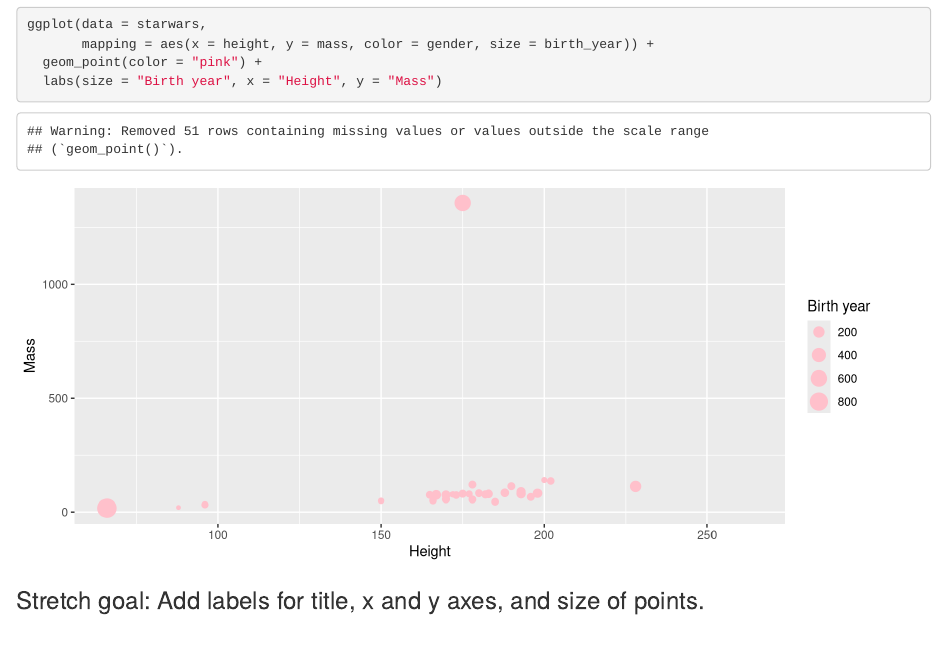
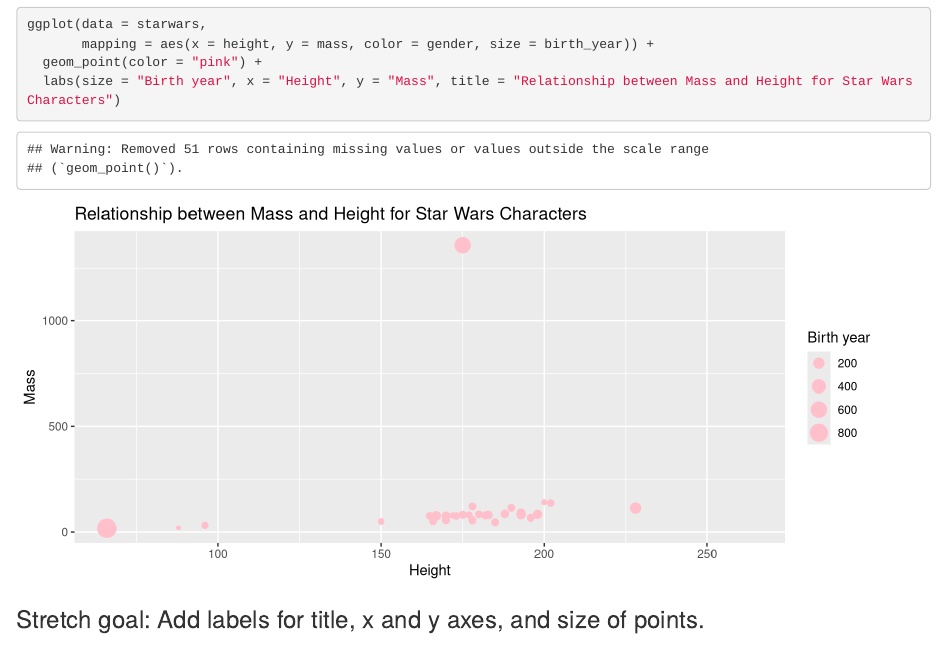
Before and after one commit to LillyMcClendon/Module02_17Activity_Star_Wars, an R Markdown document (starwars.Rmd): the page in a window 1100 px wide, from 170 px down. Rendered offline with R 4.5, knitr and Pandoc, with nearby package versions.

Commit message:
Added graph title

````diff
--- a/starwars.Rmd
+++ b/starwars.Rmd
@@ -18,7 +18,7 @@ library(tidyverse)
 ggplot(data = starwars,
        mapping = aes(x = height, y = mass, color = gender, size = birth_year)) +
   geom_point(color = "pink") +
-  labs(size = "Birth year", x = "Height", y = "Mass")
+  labs(size = "Birth year", x = "Height", y = "Mass", title = "Relationship between Mass and Height for Star Wars Characters")
 ```
 
 ### Stretch goal: Add labels for title, x and y axes, and size of points.
````
